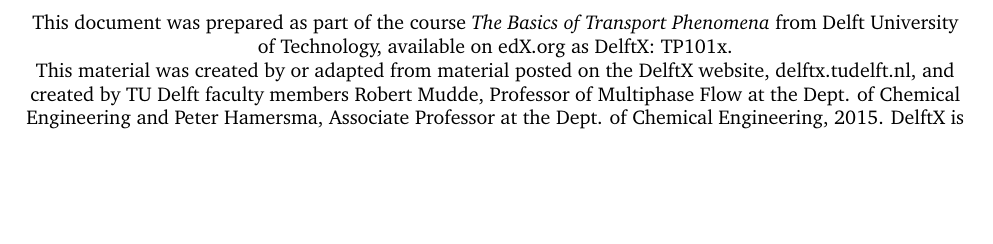
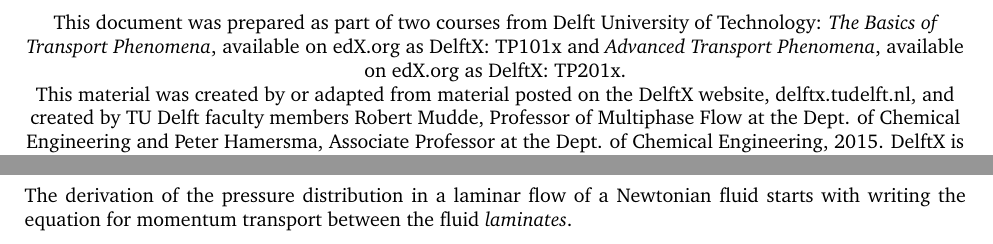
Before and after one commit to kamilazdybal/ulb-atm-phd, a LaTeX problem sheet (trans-phen/comp-examp-trans-phen.tex): part of page 2 of 12 before the commit and two parts of pages 2 and 8 of 12 after it, the two joined at a grey line, cut so that both start at the same text, the shorter picture padded with empty space. Compiled offline with pdfLaTeX.

Commit message:
Transport phenomena updates

```diff
--- a/trans-phen/comp-examp-trans-phen.tex
+++ b/trans-phen/comp-examp-trans-phen.tex
@@ -98,7 +98,7 @@
 \thispagestyle{empty}
 \begin{center}
 
-This document was prepared as part of the course \textit{The Basics of Transport Phenomena} from Delft University of Technology, available on edX.org as DelftX: TP101x.
+This document was prepared as part of two courses from Delft University of Technology: \textit{The Basics of Transport Phenomena}, available on edX.org as DelftX: TP101x and \textit{Advanced Transport Phenomena}, available on edX.org as DelftX: TP201x.
 
 This material was created by or adapted from material posted on the DelftX website, delftx.tudelft.nl, and created by TU Delft faculty members Robert Mudde, Professor of Multiphase Flow at the Dept. of Chemical Engineering and Peter Hamersma, Associate Professor at the Dept. of Chemical Engineering, 2015. DelftX is not responsible for any changes made to the original materials posted on its website and any such changes are the sole responsibility of Kamila Zdybał.
 
@@ -277,6 +277,11 @@
 
 \section{Laminar flows of Newtonian fluids}
 
+The derivation of the pressure distribution in a laminar flow of a Newtonian fluid starts with writing the equation for momentum transport between the fluid \textit{laminates}.
+
+
+
+
 \newpage
 
 \section{Lumped system analysis of a steel plate}
```
